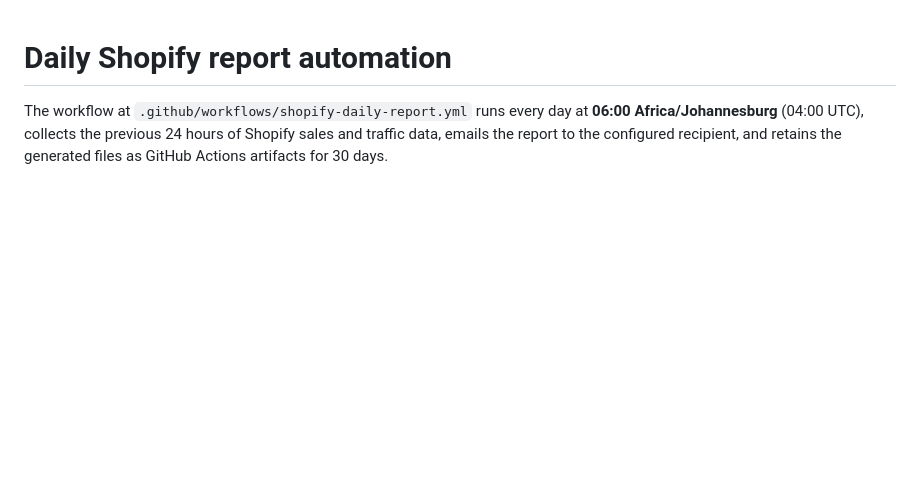
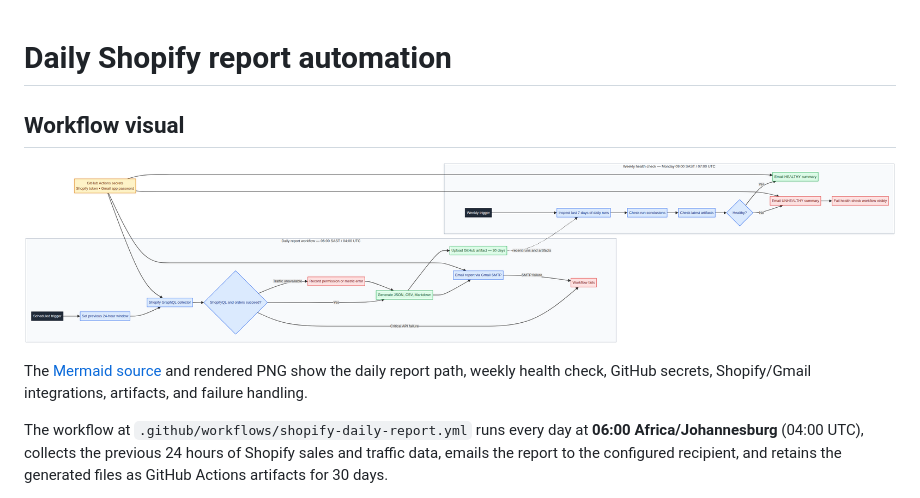
Before and after one commit to michaelmdiener-ai/pets-workshop, a Markdown page: docs/shopify-daily-report.md, the part around the change. Rendered like a GitHub page; pictures changed too: docs/shopify-workflow.png (added); blank space fills up the shorter version.

Commit message:
Add Shopify workflow visual diagram

```diff
--- a/docs/shopify-daily-report.md
+++ b/docs/shopify-daily-report.md
@@ -1,4 +1,10 @@
 # Daily Shopify report automation
+
+## Workflow visual
+
+![Shopify reporting workflow](shopify-workflow.png)
+
+The [Mermaid source](shopify-workflow.mmd) and rendered PNG show the daily report path, weekly health check, GitHub secrets, Shopify/Gmail integrations, artifacts, and failure handling.
 
 The workflow at `.github/workflows/shopify-daily-report.yml` runs every day at **06:00 Africa/Johannesburg** (04:00 UTC), collects the previous 24 hours of Shopify sales and traffic data, emails the report to the configured recipient, and retains the generated files as GitHub Actions artifacts for 30 days.
 
```
Also changed, not shown: 1 other file.
